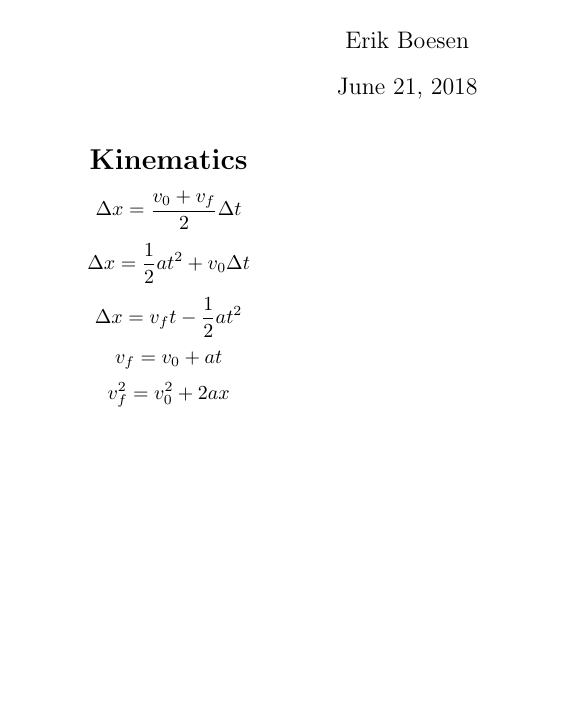
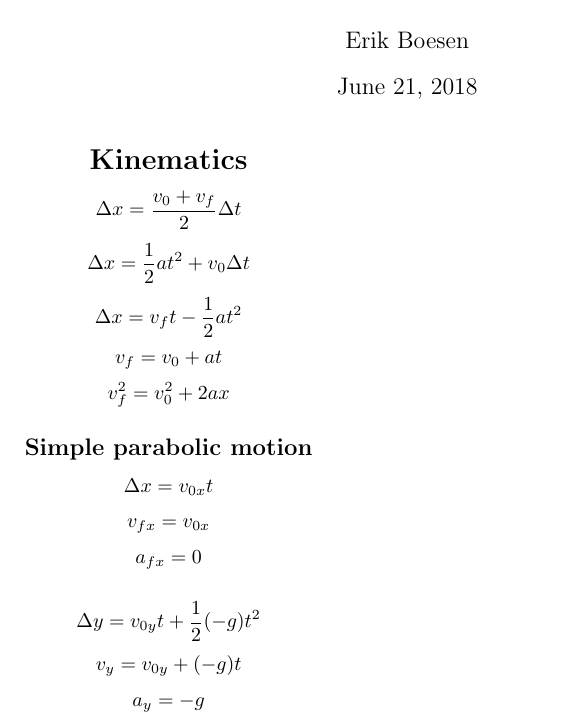
Before and after one commit to ErikBoesen/formulasheet, a LaTeX document (sheet.tex): part of the page, cut so that both start at the same text, the shorter picture padded with empty space. Compiled offline with pdfLaTeX.

Commit message:
Add simple parabolic motion

```diff
--- a/sheet.tex
+++ b/sheet.tex
@@ -16,4 +16,12 @@ $$\Delta x=\frac{1}{2}at^2+v_0\Delta t$$
 $$\Delta x=v_ft-\frac{1}{2}at^2$$
 $$v_f=v_0+at$$
 $$v_f^2=v_0^2+2ax$$
+\subsection*{Simple parabolic motion}
+$$\Delta x=v_{0x}t$$
+$$v_{fx}=v_{0x}$$
+$$a_{fx}=0$$
+
+$$\Delta y=v_{0y}t+\frac{1}{2}(-g)t^2$$
+$$v_{y}=v_{0y}+(-g)t$$
+$$a_{y}=-g$$
 \end{document}
```
